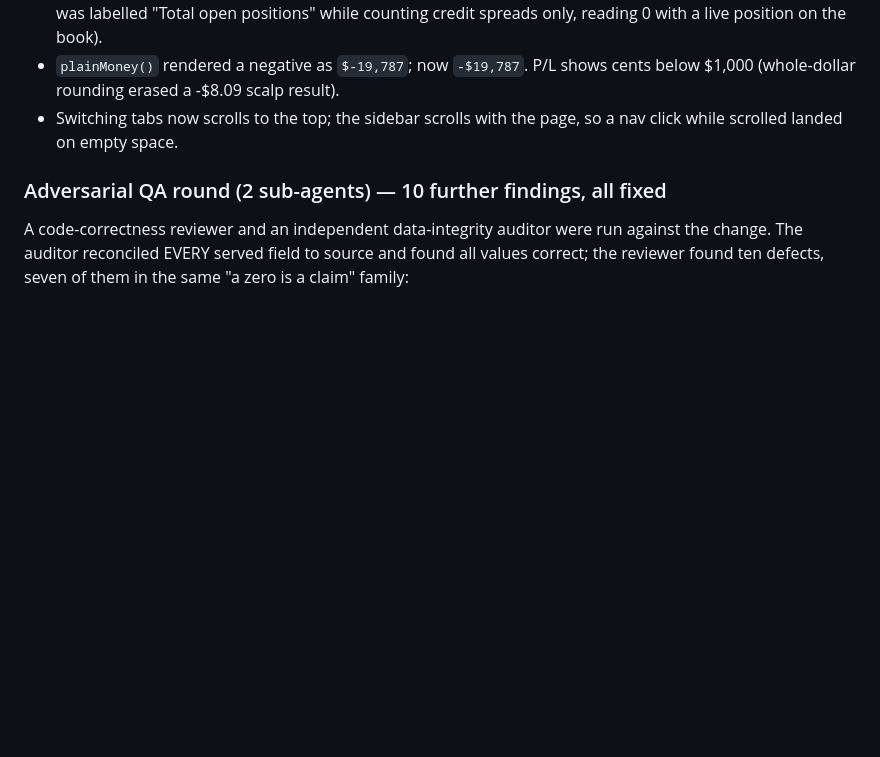
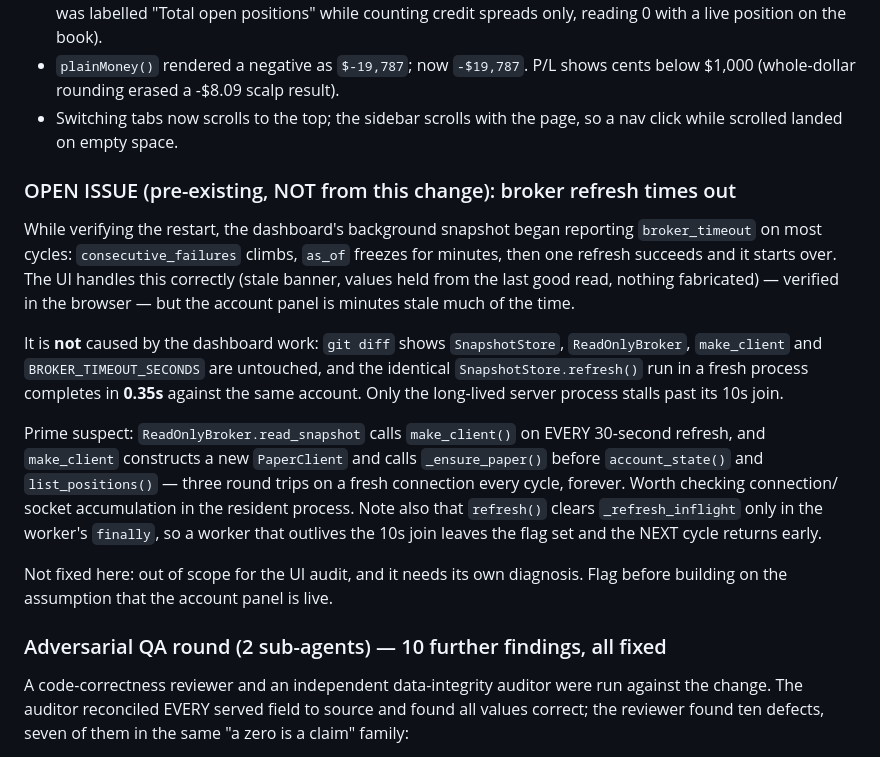
Before and after one commit to Jhosshua/OptionsAgent, a Markdown page: MEMORY.md, the part around the change. Rendered like a GitHub page; blank space fills up the shorter version.

Commit message:
docs(MEMORY): log the pre-existing broker_timeout stall in the dashboard refresh
Found while verifying the restart, not caused by the UI change: SnapshotStore,
ReadOnlyBroker, make_client and the timeout constant are untouched, and the
same refresh completes in 0.35s in a fresh process. Records the evidence and
the prime suspect (a new PaperClient plus _ensure_paper on every 30s cycle) so
nobody assumes the account panel is live.

Co-Authored-By: Claude Opus 5 (1M context) <noreply@anthropic.com>
Claude-Session: https://claude.ai/code/session_01RDH3WLPJQZYrkm25qWzJ4d

```diff
--- a/MEMORY.md
+++ b/MEMORY.md
@@ -45,6 +45,32 @@ Fixes shipped (`harness/dashboard_server.py`, `dashboard/`):
   cents below $1,000 (whole-dollar rounding erased a -$8.09 scalp result).
 - Switching tabs now scrolls to the top; the sidebar scrolls with the page, so
   a nav click while scrolled landed on empty space.
+
+### OPEN ISSUE (pre-existing, NOT from this change): broker refresh times out
+
+While verifying the restart, the dashboard's background snapshot began reporting
+`broker_timeout` on most cycles: `consecutive_failures` climbs, `as_of` freezes
+for minutes, then one refresh succeeds and it starts over. The UI handles this
+correctly (stale banner, values held from the last good read, nothing
+fabricated) — verified in the browser — but the account panel is minutes stale
+much of the time.
+
+It is **not** caused by the dashboard work: `git diff` shows `SnapshotStore`,
+`ReadOnlyBroker`, `make_client` and `BROKER_TIMEOUT_SECONDS` are untouched, and
+the identical `SnapshotStore.refresh()` run in a fresh process completes in
+**0.35s** against the same account. Only the long-lived server process stalls
+past its 10s join.
+
+Prime suspect: `ReadOnlyBroker.read_snapshot` calls `make_client()` on EVERY
+30-second refresh, and `make_client` constructs a new `PaperClient` and calls
+`_ensure_paper()` before `account_state()` and `list_positions()` — three round
+trips on a fresh connection every cycle, forever. Worth checking connection/
+socket accumulation in the resident process. Note also that `refresh()` clears
+`_refresh_inflight` only in the worker's `finally`, so a worker that outlives
+the 10s join leaves the flag set and the NEXT cycle returns early.
+
+Not fixed here: out of scope for the UI audit, and it needs its own diagnosis.
+Flag before building on the assumption that the account panel is live.
 
 ### Adversarial QA round (2 sub-agents) — 10 further findings, all fixed
 
```
